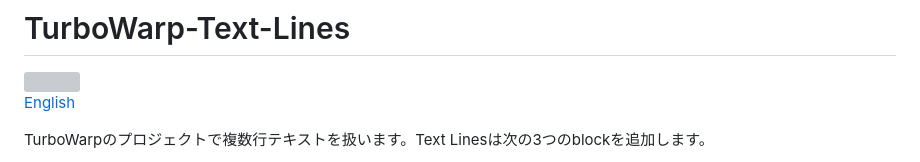
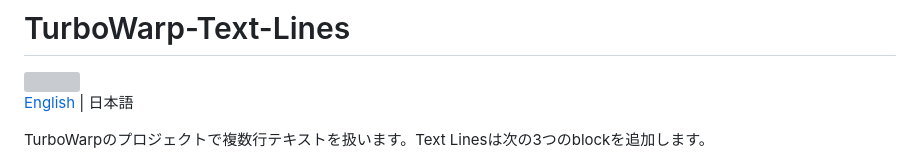
Before and after one commit to kubohiroya/turbowarp-text-lines, a Markdown page: README.ja.md, the part around the change. GitHub-like rendering; grey boxes are pictures that could not be loaded.

```diff
--- a/README.ja.md
+++ b/README.ja.md
@@ -2,7 +2,7 @@
 
 <img src="assets/block-icon.svg" alt="" width="48" height="48">
 
-[English](README.md)
+[English](README.md) | 日本語
 
 TurboWarpのプロジェクトで複数行テキストを扱います。Text Linesは次の3つのblockを追加します。
 
```
Also changed, not shown: README.md (+1 -1 lines).
